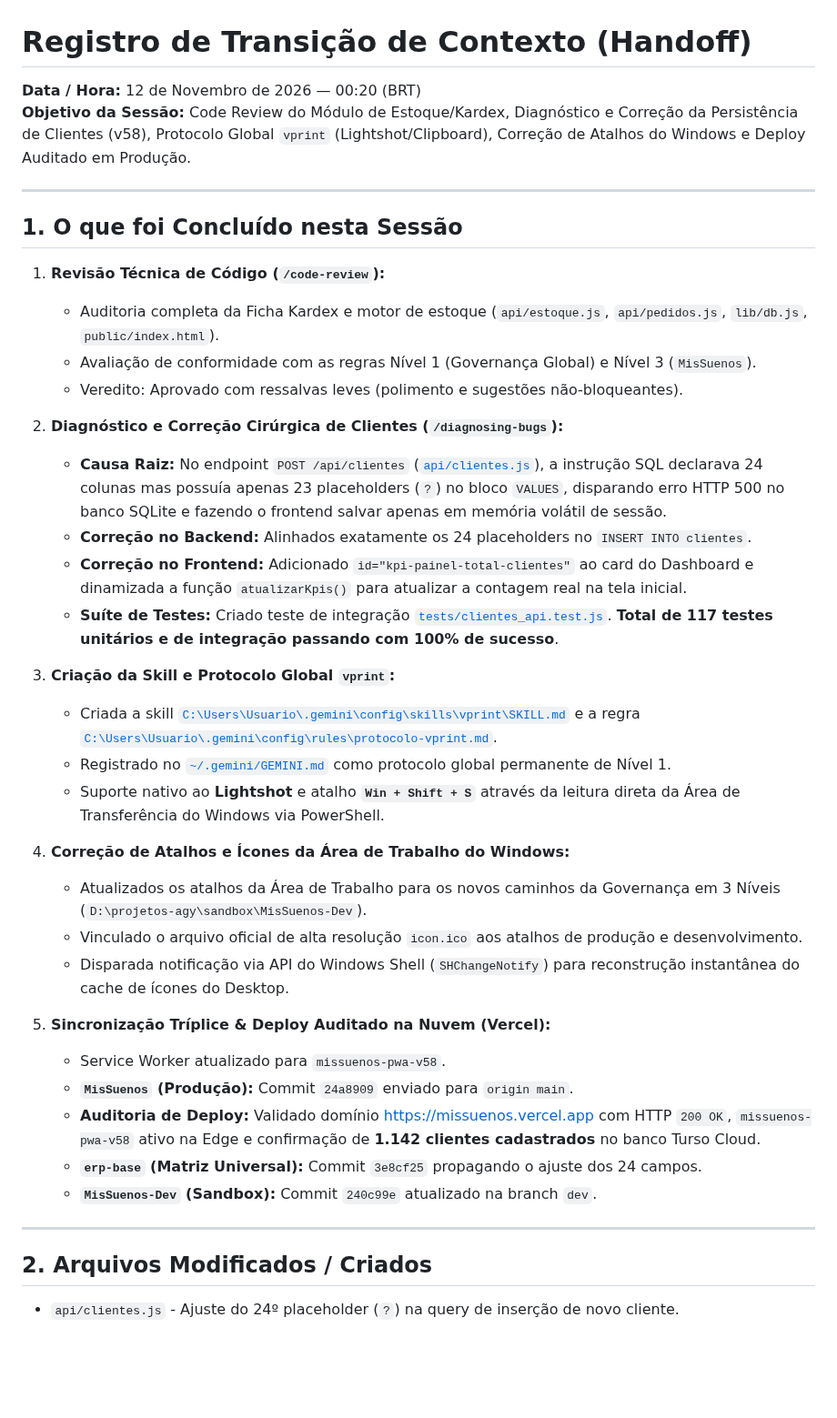
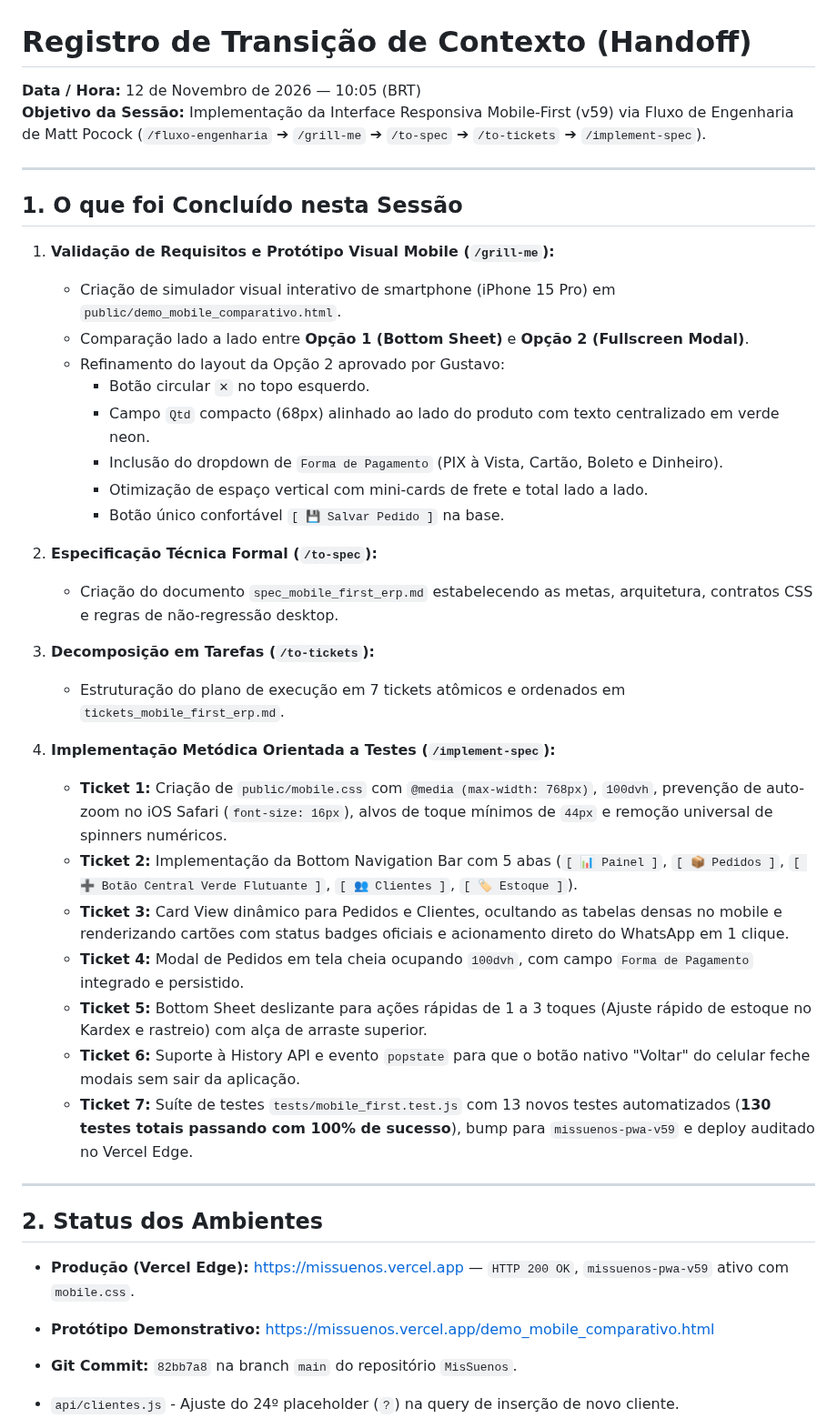
Before and after one commit to gustavorosainformatica/MisSuenos, a Markdown page: HANDOFF.md, the part around the change. Shown at 91% size. Rendered like a GitHub page; blank space fills up the shorter version.

Commit message:
docs: atualizar handoff da versao v59 mobile-first

```diff
--- a/HANDOFF.md
+++ b/HANDOFF.md
@@ -1,43 +1,45 @@
 # Registro de Transição de Contexto (Handoff)
 
-**Data / Hora:** 12 de Novembro de 2026 — 00:20 (BRT)
-**Objetivo da Sessão:** Code Review do Módulo de Estoque/Kardex, Diagnóstico e Correção da Persistência de Clientes (v58), Protocolo Global `vprint` (Lightshot/Clipboard), Correção de Atalhos do Windows e Deploy Auditado em Produção.
+**Data / Hora:** 12 de Novembro de 2026 — 10:05 (BRT)
+**Objetivo da Sessão:** Implementação da Interface Responsiva Mobile-First (v59) via Fluxo de Engenharia de Matt Pocock (`/fluxo-engenharia` ➔ `/grill-me` ➔ `/to-spec` ➔ `/to-tickets` ➔ `/implement-spec`).
 
 ---
 
 ## 1. O que foi Concluído nesta Sessão
 
-1. **Revisão Técnica de Código (`/code-review`):**
-   - Auditoria completa da Ficha Kardex e motor de estoque (`api/estoque.js`, `api/pedidos.js`, `lib/db.js`, `public/index.html`).
-   - Avaliação de conformidade com as regras Nível 1 (Governança Global) e Nível 3 (`MisSuenos`).
-   - Veredito: Aprovado com ressalvas leves (polimento e sugestões não-bloqueantes).
+1. **Validação de Requisitos e Protótipo Visual Mobile (`/grill-me`):**
+   - Criação de simulador visual interativo de smartphone (iPhone 15 Pro) em `public/demo_mobile_comparativo.html`.
+   - Comparação lado a lado entre **Opção 1 (Bottom Sheet)** e **Opção 2 (Fullscreen Modal)**.
+   - Refinamento do layout da Opção 2 aprovado por Gustavo:
+     * Botão circular `✕` no topo esquerdo.
+     * Campo `Qtd` compacto (68px) alinhado ao lado do produto com texto centralizado em verde neon.
+     * Inclusão do dropdown de `Forma de Pagamento` (PIX à Vista, Cartão, Boleto e Dinheiro).
+     * Otimização de espaço vertical com mini-cards de frete e total lado a lado.
+     * Botão único confortável `[ 💾 Salvar Pedido ]` na base.
 
-2. **Diagnóstico e Correção Cirúrgica de Clientes (`/diagnosing-bugs`):**
-   - **Causa Raiz:** No endpoint `POST /api/clientes` ([`api/clientes.js`](file:///D:/projetos-agy/clientes/MisSuenos/api/clientes.js)), a instrução SQL declarava 24 colunas mas possuía apenas 23 placeholders (`?`) no bloco `VALUES`, disparando erro HTTP 500 no banco SQLite e fazendo o frontend salvar apenas em memória volátil de sessão.
-   - **Correção no Backend:** Alinhados exatamente os 24 placeholders no `INSERT INTO clientes`.
-   - **Correção no Frontend:** Adicionado `id="kpi-painel-total-clientes"` ao card do Dashboard e dinamizada a função `atualizarKpis()` para atualizar a contagem real na tela inicial.
-   - **Suíte de Testes:** Criado teste de integração [`tests/clientes_api.test.js`](file:///D:/projetos-agy/clientes/MisSuenos/tests/clientes_api.test.js). **Total de 117 testes unitários e de integração passando com 100% de sucesso**.
+2. **Especificação Técnica Formal (`/to-spec`):**
+   - Criação do documento `spec_mobile_first_erp.md` estabelecendo as metas, arquitetura, contratos CSS e regras de não-regressão desktop.
 
-3. **Criação da Skill e Protocolo Global `vprint`:**
-   - Criada a skill [`C:\Users\Usuario\.gemini\config\skills\vprint\SKILL.md`](file:///C:/Users/Usuario/.gemini/config/skills/vprint/SKILL.md) e a regra [`C:\Users\Usuario\.gemini\config\rules\protocolo-vprint.md`](file:///C:/Users/Usuario/.gemini/config/rules/protocolo-vprint.md).
-   - Registrado no [`~/.gemini/GEMINI.md`](file:///C:/Users/Usuario/.gemini/GEMINI.md) como protocolo global permanente de Nível 1.
-   - Suporte nativo ao **Lightshot** e atalho **`Win + Shift + S`** através da leitura direta da Área de Transferência do Windows via PowerShell.
+3. **Decomposição em Tarefas (`/to-tickets`):**
+   - Estruturação do plano de execução em 7 tickets atômicos e ordenados em `tickets_mobile_first_erp.md`.
 
-4. **Correção de Atalhos e Ícones da Área de Trabalho do Windows:**
-   - Atualizados os atalhos da Área de Trabalho para os novos caminhos da Governança em 3 Níveis (`D:\projetos-agy\sandbox\MisSuenos-Dev`).
-   - Vinculado o arquivo oficial de alta resolução `icon.ico` aos atalhos de produção e desenvolvimento.
-   - Disparada notificação via API do Windows Shell (`SHChangeNotify`) para reconstrução instantânea do cache de ícones do Desktop.
-
-5. **Sincronização Tríplice & Deploy Auditado na Nuvem (Vercel):**
-   - Service Worker atualizado para `missuenos-pwa-v58`.
-   - **`MisSuenos` (Produção):** Commit `24a8909` enviado para `origin main`.
-   - **Auditoria de Deploy:** Validado domínio [https://missuenos.vercel.app](https://missuenos.vercel.app) com HTTP `200 OK`, `missuenos-pwa-v58` ativo na Edge e confirmação de **1.142 clientes cadastrados** no banco Turso Cloud.
-   - **`erp-base` (Matriz Universal):** Commit `3e8cf25` propagando o ajuste dos 24 campos.
-   - **`MisSuenos-Dev` (Sandbox):** Commit `240c99e` atualizado na branch `dev`.
+4. **Implementação Metódica Orientada a Testes (`/implement-spec`):**
+   - **Ticket 1:** Criação de `public/mobile.css` com `@media (max-width: 768px)`, `100dvh`, prevenção de auto-zoom no iOS Safari (`font-size: 16px`), alvos de toque mínimos de `44px` e remoção universal de spinners numéricos.
+   - **Ticket 2:** Implementação da Bottom Navigation Bar com 5 abas (`[ 📊 Painel ]`, `[ 📦 Pedidos ]`, `[ ➕ Botão Central Verde Flutuante ]`, `[ 👥 Clientes ]`, `[ 🏷️ Estoque ]`).
+   - **Ticket 3:** Card View dinâmico para Pedidos e Clientes, ocultando as tabelas densas no mobile e renderizando cartões com status badges oficiais e acionamento direto do WhatsApp em 1 clique.
+   - **Ticket 4:** Modal de Pedidos em tela cheia ocupando `100dvh`, com campo `Forma de Pagamento` integrado e persistido.
+   - **Ticket 5:** Bottom Sheet deslizante para ações rápidas de 1 a 3 toques (Ajuste rápido de estoque no Kardex e rastreio) com alça de arraste superior.
+   - **Ticket 6:** Suporte à History API e evento `popstate` para que o botão nativo "Voltar" do celular feche modais sem sair da aplicação.
+   - **Ticket 7:** Suíte de testes `tests/mobile_first.test.js` com 13 novos testes automatizados (**130 testes totais passando com 100% de sucesso**), bump para `missuenos-pwa-v59` e deploy auditado no Vercel Edge.
 
 ---
 
-## 2. Arquivos Modificados / Criados
+## 2. Status dos Ambientes
+
+- **Produção (Vercel Edge):** [https://missuenos.vercel.app](https://missuenos.vercel.app) — `HTTP 200 OK`, `missuenos-pwa-v59` ativo com `mobile.css`.
+- **Protótipo Demonstrativo:** [https://missuenos.vercel.app/demo_mobile_comparativo.html](https://missuenos.vercel.app/demo_mobile_comparativo.html)
+- **Git Commit:** `82bb7a8` na branch `main` do repositório `MisSuenos`.
+
 
 - `api/clientes.js` - Ajuste do 24º placeholder (`?`) na query de inserção de novo cliente.
 - `public/index.html` - Identificador dinâmico no card do painel inicial, atualização de KPIs e menus de contexto.
```
